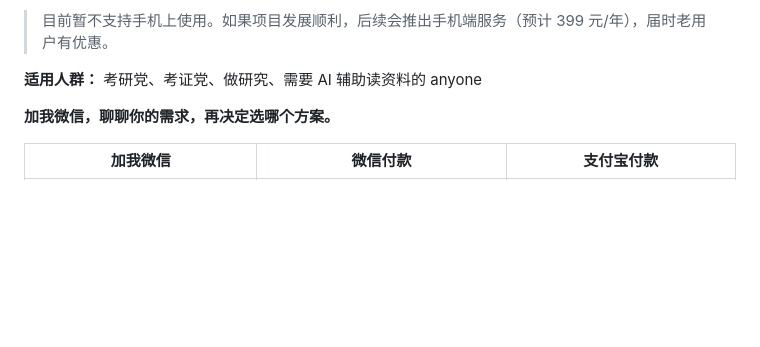
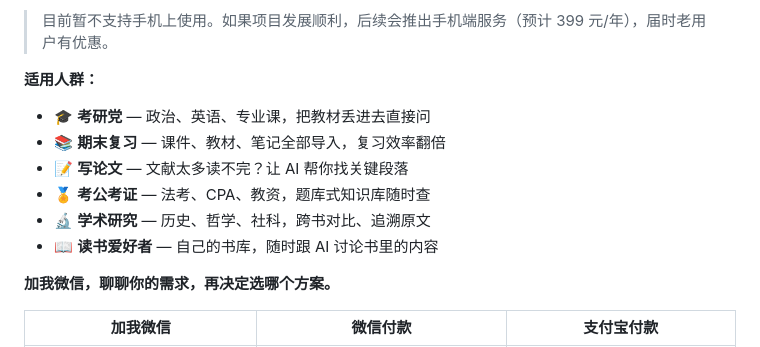
Before and after one commit to shuang-ruo-qiu-bai/local-knowledge-search, a Markdown page: README.md, the part around the change. GitHub-like rendering; blank space fills up the shorter version.

Commit message:
docs: expand target audience - exam prep, papers, research, reading

```diff
--- a/README.md
+++ b/README.md
@@ -138,7 +138,13 @@ Chroma 向量索引（你的书库）
 
 > 目前暂不支持手机上使用。如果项目发展顺利，后续会推出手机端服务（预计 399 元/年），届时老用户有优惠。
 
-**适用人群：** 考研党、考证党、做研究、需要 AI 辅助读资料的 anyone
+**适用人群：**
+- 🎓 **考研党** — 政治、英语、专业课，把教材丢进去直接问
+- 📚 **期末复习** — 课件、教材、笔记全部导入，复习效率翻倍
+- 📝 **写论文** — 文献太多读不完？让 AI 帮你找关键段落
+- 🏅 **考公考证** — 法考、CPA、教资，题库式知识库随时查
+- 🔬 **学术研究** — 历史、哲学、社科，跨书对比、追溯原文
+- 📖 **读书爱好者** — 自己的书库，随时跟 AI 讨论书里的内容
 
 **加我微信，聊聊你的需求，再决定选哪个方案。**
 
```
